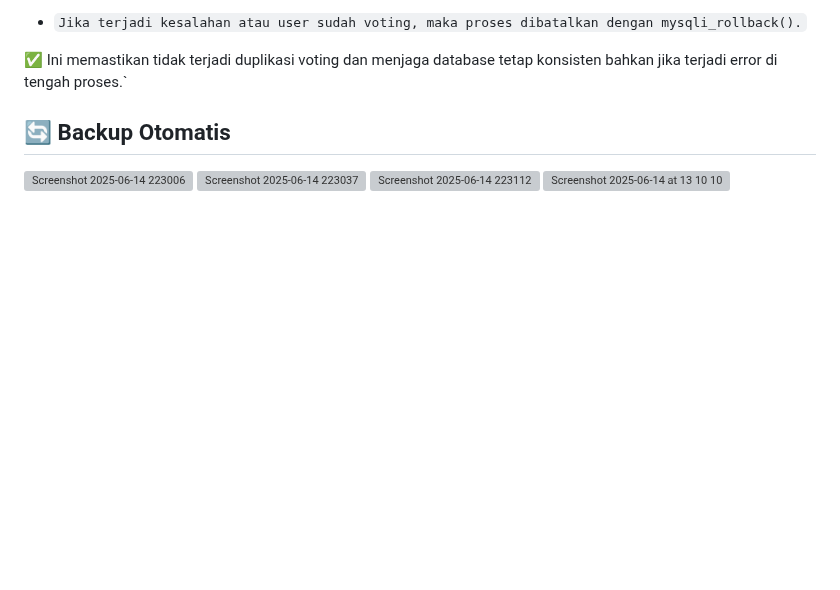
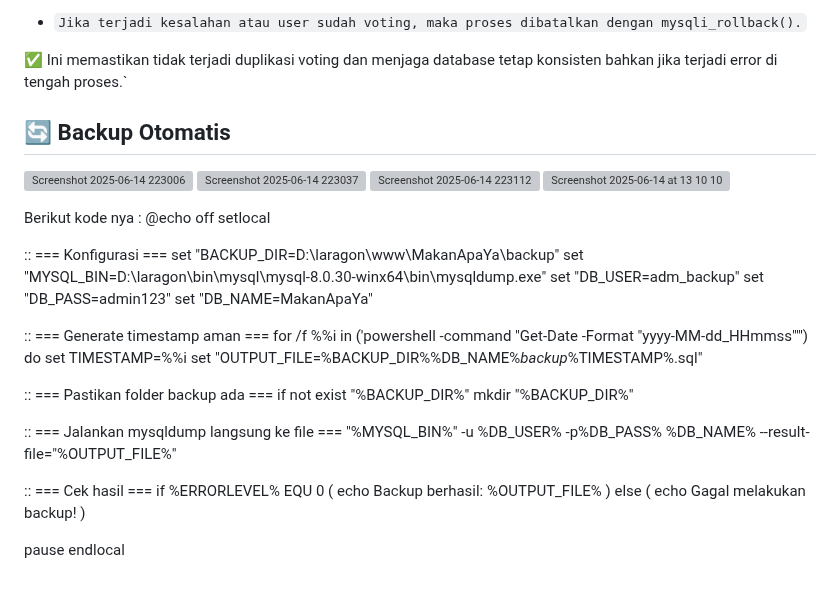
Before and after one commit to Innulaa/MakanApaYa, a Markdown page: README.md, the part around the change. Drawn GitHub-style; blank space fills up the shorter version; grey boxes are pictures that could not be loaded.

```diff
--- a/README.md
+++ b/README.md
@@ -167,3 +167,34 @@ Langkah-langkahnya adalah:
 ![Screenshot 2025-06-14 223037](https://github.com/user-attachments/assets/b6d66f68-0b00-41e4-83ee-e637f22cd5e4)
 ![Screenshot 2025-06-14 223112](https://github.com/user-attachments/assets/b89fe5d5-56e9-43f9-8d18-440f2c3aa329)
 <img width="1431" alt="Screenshot 2025-06-14 at 13 10 10" src="https://github.com/user-attachments/assets/263c0d02-dab2-4aee-8511-2fad057fb8f8" />
+
+Berikut kode nya :
+@echo off
+setlocal
+
+:: === Konfigurasi ===
+set "BACKUP_DIR=D:\laragon\www\MakanApaYa\backup"
+set "MYSQL_BIN=D:\laragon\bin\mysql\mysql-8.0.30-winx64\bin\mysqldump.exe"
+set "DB_USER=adm_backup"
+set "DB_PASS=admin123"
+set "DB_NAME=MakanApaYa"
+
+:: === Generate timestamp aman ===
+for /f %%i in ('powershell -command "Get-Date -Format \"yyyy-MM-dd_HHmmss\""') do set TIMESTAMP=%%i
+set "OUTPUT_FILE=%BACKUP_DIR%\%DB_NAME%_backup_%TIMESTAMP%.sql"
+
+:: === Pastikan folder backup ada ===
+if not exist "%BACKUP_DIR%" mkdir "%BACKUP_DIR%"
+
+:: === Jalankan mysqldump langsung ke file ===
+"%MYSQL_BIN%" -u %DB_USER% -p%DB_PASS% %DB_NAME% --result-file="%OUTPUT_FILE%"
+
+:: === Cek hasil ===
+if %ERRORLEVEL% EQU 0 (
+  echo Backup berhasil: %OUTPUT_FILE%
+) else (
+  echo Gagal melakukan backup!
+)
+
+pause
+endlocal
```
